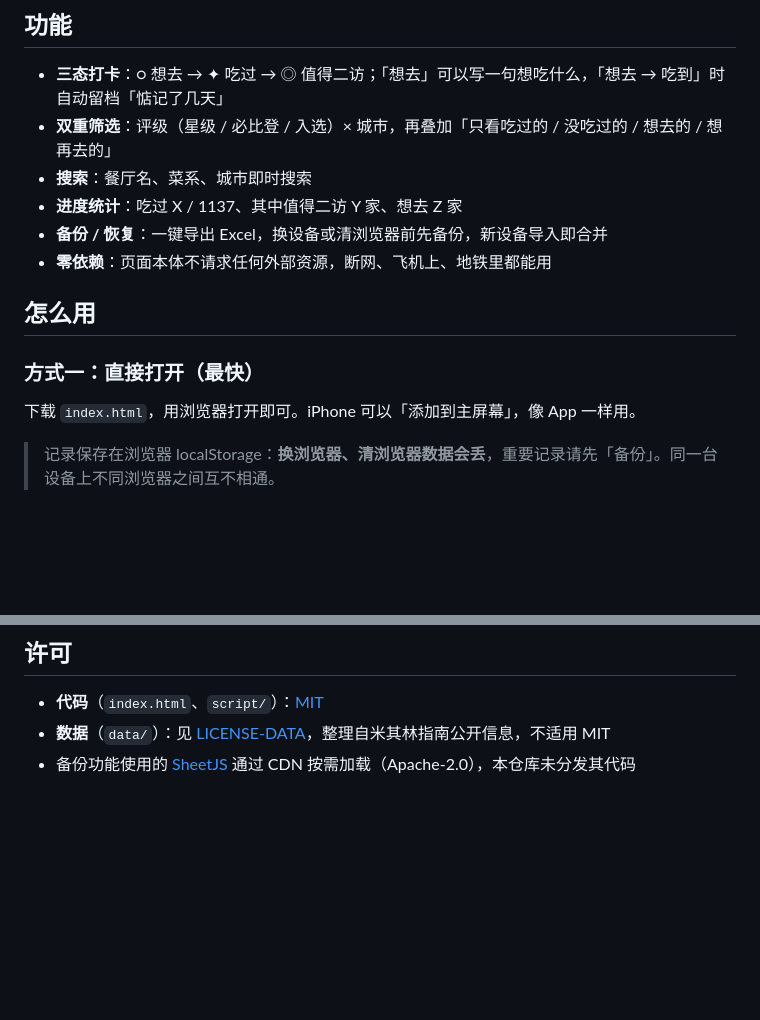
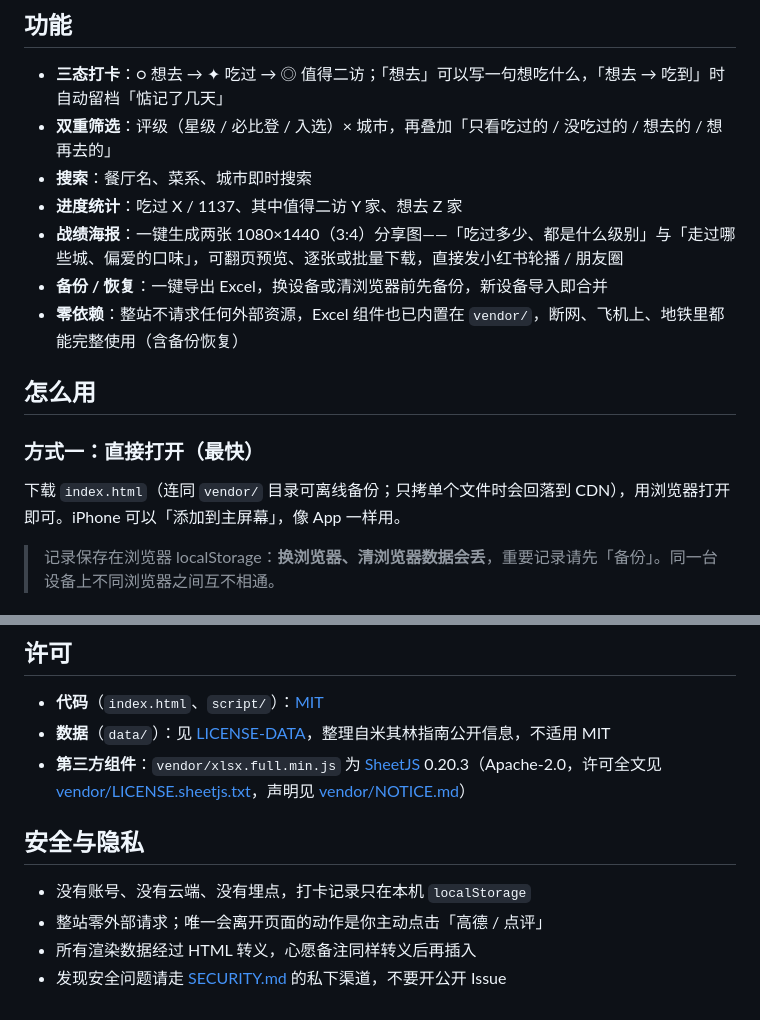
Before and after one commit to nonlinearHuman/michelin-checklist-2026, a Markdown page: README.md, 2 parts joined by grey strips. Drawn GitHub-style; blank space fills up the shorter version.

```diff
--- a/README.md
+++ b/README.md
@@ -41,14 +46,15 @@
 - **双重筛选**：评级（星级 / 必比登 / 入选）× 城市，再叠加「只看吃过的 / 没吃过的 / 想去的 / 想再去的」
 - **搜索**：餐厅名、菜系、城市即时搜索
 - **进度统计**：吃过 X / 1137、其中值得二访 Y 家、想去 Z 家
+- **战绩海报**：一键生成两张 1080×1440（3:4）分享图——「吃过多少、都是什么级别」与「走过哪些城、偏爱的口味」，可翻页预览、逐张或批量下载，直接发小红书轮播 / 朋友圈
 - **备份 / 恢复**：一键导出 Excel，换设备或清浏览器前先备份，新设备导入即合并
-- **零依赖**：页面本体不请求任何外部资源，断网、飞机上、地铁里都能用
+- **零依赖**：整站不请求任何外部资源，Excel 组件也已内置在 `vendor/`，断网、飞机上、地铁里都能完整使用（含备份恢复）
 
 ## 怎么用
 
 ### 方式一：直接打开（最快）
 
-下载 `index.html`，用浏览器打开即可。iPhone 可以「添加到主屏幕」，像 App 一样用。
+下载 `index.html`（连同 `vendor/` 目录可离线备份；只拷单个文件时会回落到 CDN），用浏览器打开即可。iPhone 可以「添加到主屏幕」，像 App 一样用。
 
 > 记录保存在浏览器 localStorage：**换浏览器、清浏览器数据会丢**，重要记录请先「备份」。同一台设备上不同浏览器之间互不相通。
 
@@ -84,4 +91,11 @@ node script/build.js   # 从 data/michelin-guide-2026.json 重新生成 index.ht
 
 - **代码**（`index.html`、`script/`）：[MIT](./LICENSE)
 - **数据**（`data/`）：见 [LICENSE-DATA](./LICENSE-DATA.md)，整理自米其林指南公开信息，不适用 MIT
-- 备份功能使用的 [SheetJS](https://sheetjs.com) 通过 CDN 按需加载（Apache-2.0），本仓库未分发其代码
+- **第三方组件**：`vendor/xlsx.full.min.js` 为 [SheetJS](https://sheetjs.com) 0.20.3（Apache-2.0，许可全文见 [vendor/LICENSE.sheetjs.txt](./vendor/LICENSE.sheetjs.txt)，声明见 [vendor/NOTICE.md](./vendor/NOTICE.md)）
+
+## 安全与隐私
+
+- 没有账号、没有云端、没有埋点，打卡记录只在本机 `localStorage`
+- 整站零外部请求；唯一会离开页面的动作是你主动点击「高德 / 点评」
+- 所有渲染数据经过 HTML 转义，心愿备注同样转义后再插入
+- 发现安全问题请走 [SECURITY.md](./SECURITY.md) 的私下渠道，不要开公开 Issue
```
Also changed, not shown: other parts of README.md (+7 -1 lines), SECURITY.md (added, +21 -0 lines), docs/announcement.md (+29 -1 lines), docs/poster-sample-1.png (added), docs/poster-sample-2.png (added), docs/screenshot-desktop.png, docs/screenshot-mobile.png, 6 other files.
